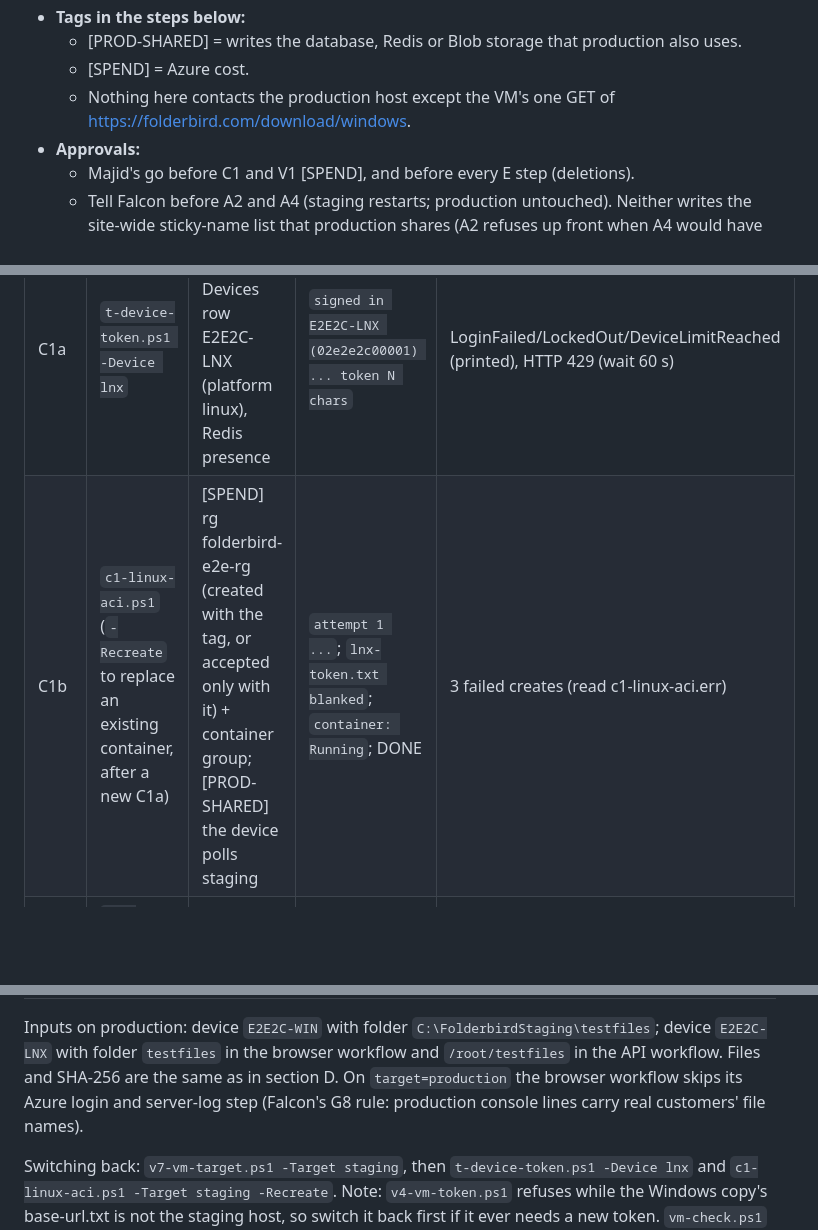
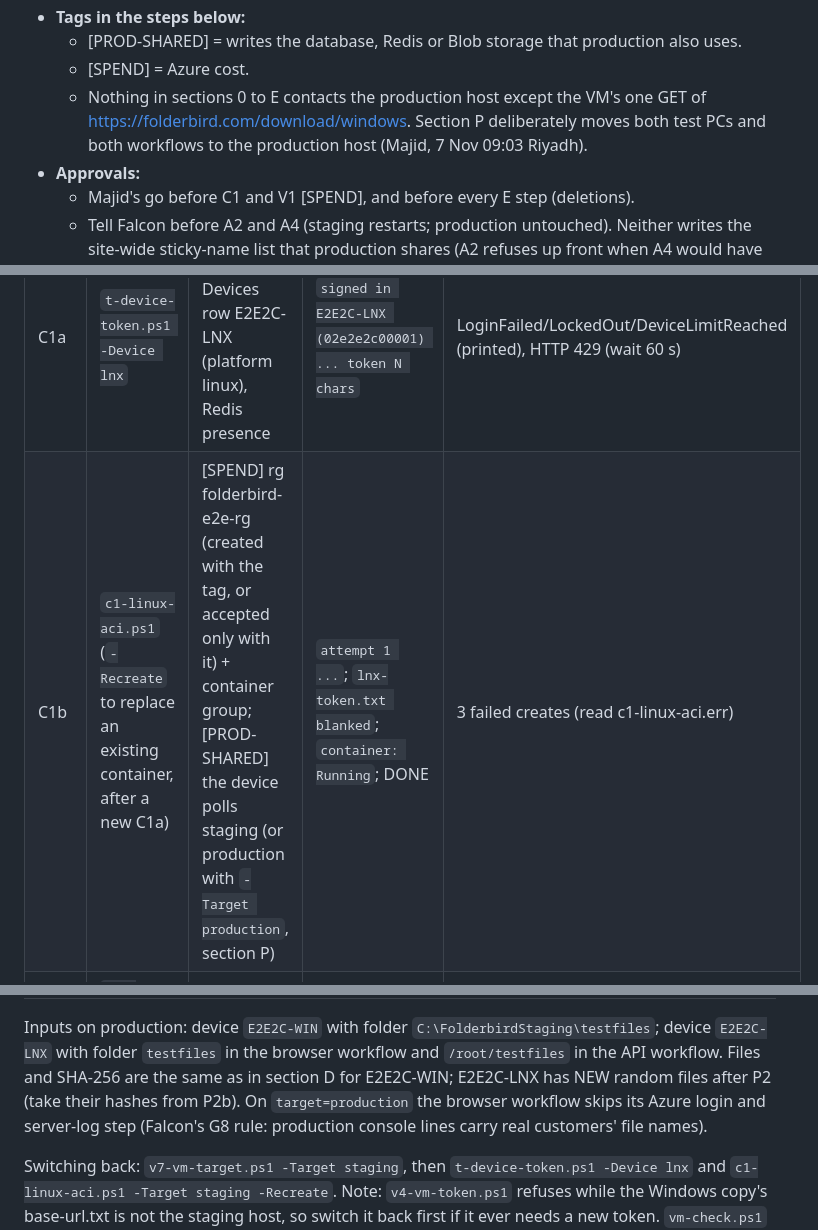
Before and after one commit to MajidALSarra/testportal, a Markdown page: team/e2e-2copy/RUNBOOK.md, 3 parts joined by grey strips. Rendered like a GitHub page; blank space fills up the shorter version.

```diff
--- a/team/e2e-2copy/RUNBOOK.md
+++ b/team/e2e-2copy/RUNBOOK.md
@@ -39,7 +39,9 @@ changes. Windows PowerShell 5.1 itself and the real Azure/GitHub/staging calls a
 - **Tags in the steps below:**
   - [PROD-SHARED] = writes the database, Redis or Blob storage that production also uses.
   - [SPEND] = Azure cost.
-  - Nothing here contacts the production host except the VM's one GET of https://folderbird.com/download/windows.
+  - Nothing in sections 0 to E contacts the production host except the VM's one GET of
+    https://folderbird.com/download/windows. Section P deliberately moves both test PCs and both workflows to the
+    production host (Majid, 7 Nov 09:03 Riyadh).
 - **Approvals:**
   - Majid's go before C1 and V1 [SPEND], and before every E step (deletions).
   - Tell Falcon before A2 and A4 (staging restarts; production untouched). Neither writes the site-wide sticky-name
@@ -117,7 +119,7 @@ Key details:
 | Step | Script | Touches | Check | Stop if |
 |---|---|---|---|---|
 | C1a | `t-device-token.ps1 -Device lnx` | [PROD-SHARED] Devices row E2E2C-LNX (platform linux), Redis presence | `signed in E2E2C-LNX (02e2e2c00001) ... token N chars` | LoginFailed/LockedOut/DeviceLimitReached (printed), HTTP 429 (wait 60 s) |
-| C1b | `c1-linux-aci.ps1` (`-Recreate` to replace an existing container, after a new C1a) | [SPEND] rg folderbird-e2e-rg (created with the tag, or accepted only with it) + container group; [PROD-SHARED] the device polls staging | `attempt 1 ...`; `lnx-token.txt blanked`; `container: Running`; DONE | 3 failed creates (read c1-linux-aci.err) |
+| C1b | `c1-linux-aci.ps1` (`-Recreate` to replace an existing container, after a new C1a) | [SPEND] rg folderbird-e2e-rg (created with the tag, or accepted only with it) + container group; [PROD-SHARED] the device polls staging (or production with `-Target production`, section P) | `attempt 1 ...`; `lnx-token.txt blanked`; `container: Running`; DONE | 3 failed creates (read c1-linux-aci.err) |
 | C1c | `aci-logs.ps1` (2-3 min later; also inline) | read-only | `aci| /tmp/fb.tgz: OK`; `token file written: N bytes`; `connected`; `VERDICT: archive hash True; token file True; connected True`; two `linux E2E2C-LNX` lines in hashes.txt | hash mismatch: stop and report (the published blob changed). Do NOT switch to the production host; both slots serve the same blob. Also stop on `lost contact` / `session no longer valid`. |
 
 What the container receives and does:
@@ -213,7 +222,7 @@ one. Everything still runs from the laptop, detached, with the usual DONE / FAIL
 
 Inputs on production: device `E2E2C-WIN` with folder `C:\FolderbirdStaging\testfiles`; device `E2E2C-LNX` with folder
 `testfiles` in the browser workflow and `/root/testfiles` in the API workflow. Files and SHA-256 are the same as in
-section D. On `target=production` the browser workflow skips its Azure login and server-log step (Falcon's G8 rule:
+section D for E2E2C-WIN; E2E2C-LNX has NEW random files after P2 (take their hashes from P2b). On `target=production` the browser workflow skips its Azure login and server-log step (Falcon's G8 rule:
 production console lines carry real customers' file names).
 
 Switching back: `v7-vm-target.ps1 -Target staging`, then `t-device-token.ps1 -Device lnx` and
```
Also changed, not shown: other parts of team/e2e-2copy/RUNBOOK.md (+10 -3 lines).
